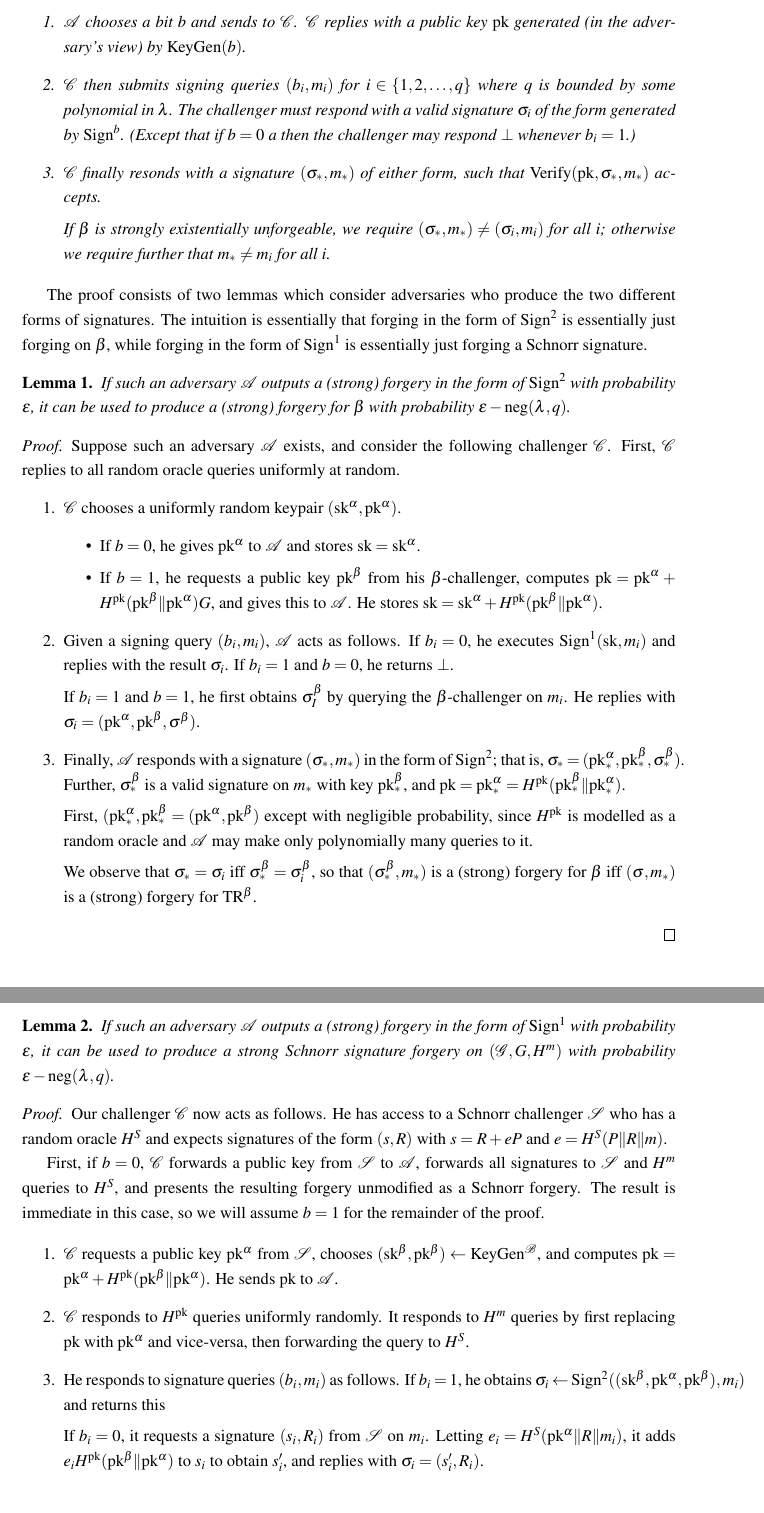
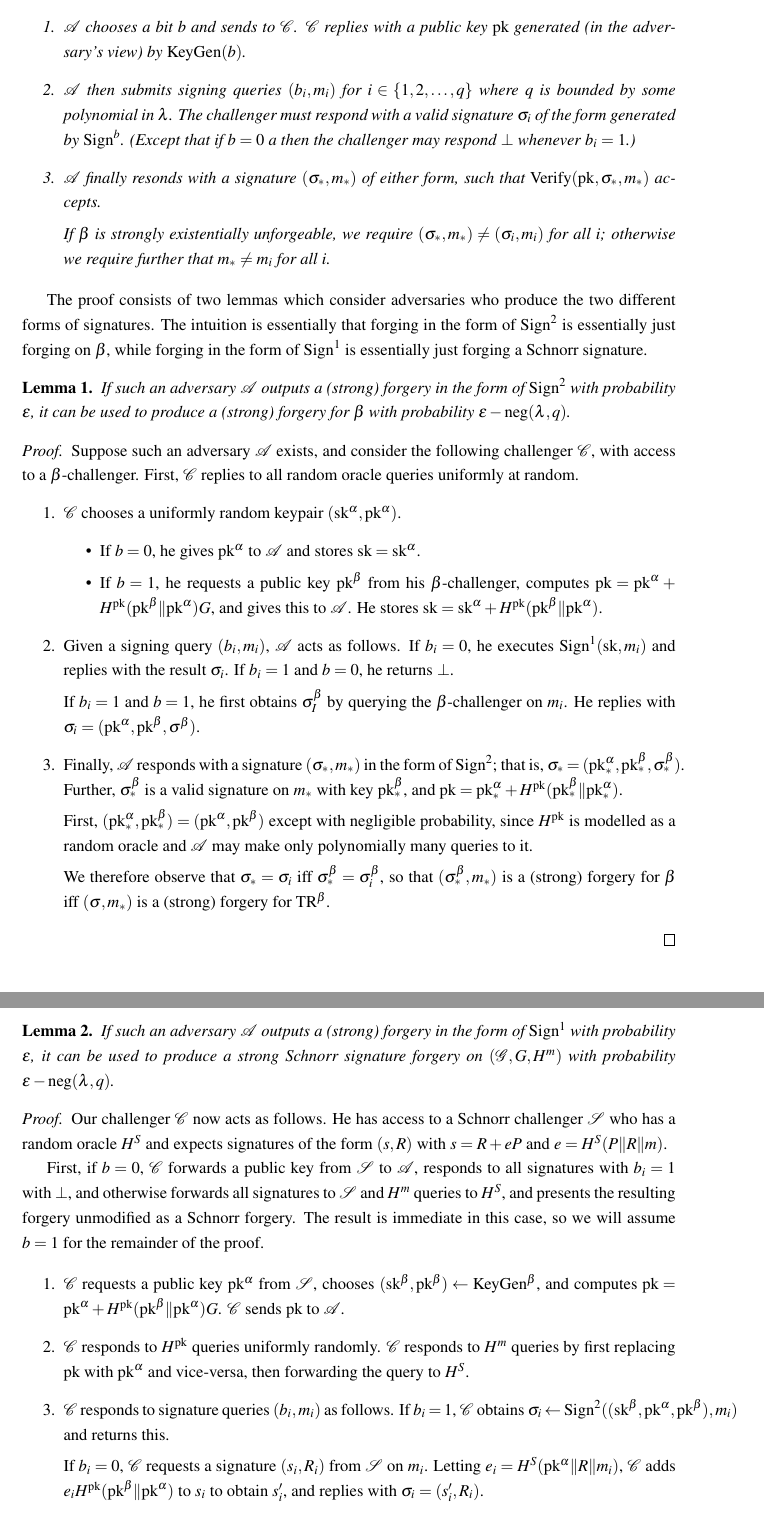
Before and after one commit to apoelstra/taproot, a LaTeX document (main.tex): two parts of pages 2 and 3 of 3, joined at a grey line, cut so that both start at the same text. Compiled offline with pdfLaTeX.

Commit message:
nit fixes

```diff
--- a/main.tex
+++ b/main.tex
@@ -107,11 +107,11 @@ $\mathcal{A}$ and challenger $\mathcal{C}$.
 \item $\mathcal{A}$ chooses a bit $b$ and sends to $\mathcal{C}$.
 $\mathcal{C}$ replies with a public key $\pk$ generated (in the adversary's
 view) by $\KeyGen(b)$.
-\item $\mathcal{C}$ then submits signing queries $(b_i, m_i)$ for $i\in\{1,2,\ldots,q\}$
+\item $\mathcal{A}$ then submits signing queries $(b_i, m_i)$ for $i\in\{1,2,\ldots,q\}$
 where $q$ is bounded by some polynomial in $\lambda$. The challenger must respond
 with a valid signature $\sigma_i$ of the form generated by $\Sign^b$. (Except that
 if $b=0$ a then the challenger may respond $\bot$ whenever $b_i=1$.)
-\item $\mathcal{C}$ finally resonds with a signature $(\sigma_*, m_*)$ of either
+\item $\mathcal{A}$ finally resonds with a signature $(\sigma_*, m_*)$ of either
 form, such that $\Verify(\pk, \sigma_*, m_*)$ accepts.
 
 If $\beta$ is strongly existentially unforgeable, we require $(\sigma_*, m_*)\neq
@@ -131,7 +131,7 @@ the form of $\Sign^2$ with probability $\epsilon$, it can be used to produce a
 \end{lmma}
 
 \begin{proof} Suppose such an adversary $\mathcal{A}$ exists, and consider the
-following challenger $\mathcal{C}$. First, $\mathcal{C}$ replies to all random
+following challenger $\mathcal{C}$, with access to a $\beta$-challenger. First, $\mathcal{C}$ replies to all random
 oracle queries uniformly at random.
 \begin{enumerate}
 \item $\mathcal{C}$ chooses a uniformly random keypair $(\sk^\alpha, \pk^\alpha)$.
@@ -152,13 +152,13 @@ $\beta$-challenger on $m_i$. He replies with $\sigma_i=(\pk^\alpha,\pk^\beta,\si
 \item Finally, $\mathcal{A}$ responds with a signature $(\sigma_*, m_*)$ in the
 form of $\Sign^2$; that is, $\sigma_* = (\pk^\alpha_*, \pk^\beta_*, \sigma^\beta_*)$.
 Further, $\sigma^\beta_*$ is a valid signature on $m_*$
-with key $\pk^\beta_*$, and $\pk = \pk^\alpha_* = H^\pk(\pk^\beta_*\|\pk^\alpha_*)$.
+with key $\pk^\beta_*$, and $\pk = \pk^\alpha_* + H^\pk(\pk^\beta_*\|\pk^\alpha_*)$.
 
-First, $(\pk^\alpha_*, \pk^\beta_* = (\pk^\alpha, \pk^\beta)$ except with negligible
+First, $(\pk^\alpha_*, \pk^\beta_*) = (\pk^\alpha, \pk^\beta)$ except with negligible
 probability, since $H^\pk$ is modelled as a random oracle and $\mathcal{A}$ may make
 only polynomially many queries to it.
 
-We observe that $\sigma_* = \sigma_i$ iff $\sigma^\beta_* = \sigma^\beta_i$, so that
+We therefore observe that $\sigma_* = \sigma_i$ iff $\sigma^\beta_* = \sigma^\beta_i$, so that
 $(\sigma^\beta_*, m_*)$ is a (strong) forgery for $\beta$ iff $(\sigma, m_*)$ is a
 (strong) forgery for $\TR\beta$.
 \end{enumerate}
@@ -176,27 +176,27 @@ challenger $\mathcal{S}$ who has a random oracle $H^S$ and expects signatures
 of the form $(s, R)$ with $s = R + eP$ and $e = H^S(P\|R\|m)$.
 
 First, if $b=0$, $\mathcal{C}$ forwards a public key from $\mathcal{S}$ to
-$\mathcal{A}$, forwards all signatures to $\mathcal{S}$ and $H^m$ queries
+$\mathcal{A}$, responds to all signatures with $b_i=1$ with $\bot$, and otherwise forwards all signatures to $\mathcal{S}$ and $H^m$ queries
 to $H^S$, and presents the resulting forgery unmodified as a Schnorr forgery.
 The result is immediate in this case, so we will assume $b=1$ for the
 remainder of the proof.
 
 \begin{enumerate}
 \item $\mathcal{C}$ requests a public key $\pk^\alpha$ from $\mathcal{S}$,
-chooses $(\sk^\beta, \pk^\beta)\gets\KeyGen^\mathcal{B}$, and computes
-$\pk=\pk^\alpha+H^\pk(\pk^\beta\|\pk^\alpha)$. He sends $\pk$ to
+chooses $(\sk^\beta, \pk^\beta)\gets\KeyGen^\beta$, and computes
+$\pk=\pk^\alpha+H^\pk(\pk^\beta\|\pk^\alpha)G$. $\mathcal{C}$ sends $\pk$ to
 $\mathcal{A}$.
 
-\item $\mathcal{C}$ responds to $H^\pk$ queries uniformly randomly. It
+\item $\mathcal{C}$ responds to $H^\pk$ queries uniformly randomly. $\mathcal{C}$
 responds to $H^m$ queries by first replacing $\pk$ with $\pk^\alpha$
 and vice-versa, then forwarding the query to $H^S$.
 
-\item He responds to signature queries $(b_i, m_i)$ as follows. If $b_i=1$,
-he obtains $\sigma_i\gets\Sign^2((\sk^\beta, \pk^\alpha,\pk^\beta), m_i)$
-and returns this
+\item $\mathcal{C}$ responds to signature queries $(b_i, m_i)$ as follows. If $b_i=1$,
+$\mathcal{C}$ obtains $\sigma_i\gets\Sign^2((\sk^\beta, \pk^\alpha,\pk^\beta), m_i)$
+and returns this.
 
-If $b_i=0$, it requests a signature $(s_i,R_i)$ from $\mathcal{S}$ on $m_i$.
-Letting $e_i=H^S(\pk^\alpha\|R\|m_i)$, it adds $e_iH^\pk(\pk^\beta\|\pk^\alpha)$
+If $b_i=0$, $\mathcal{C}$ requests a signature $(s_i,R_i)$ from $\mathcal{S}$ on $m_i$.
+Letting $e_i=H^S(\pk^\alpha\|R\|m_i)$, $\mathcal{C}$ adds $e_iH^\pk(\pk^\beta\|\pk^\alpha)$
 to $s_i$ to obtain $s_i'$, and replies with $\sigma_i = (s_i', R_i)$.
 
 We observe that this is actually a valid signature, since
```
Also changed, not shown: main.tex (8 more changed lines).
